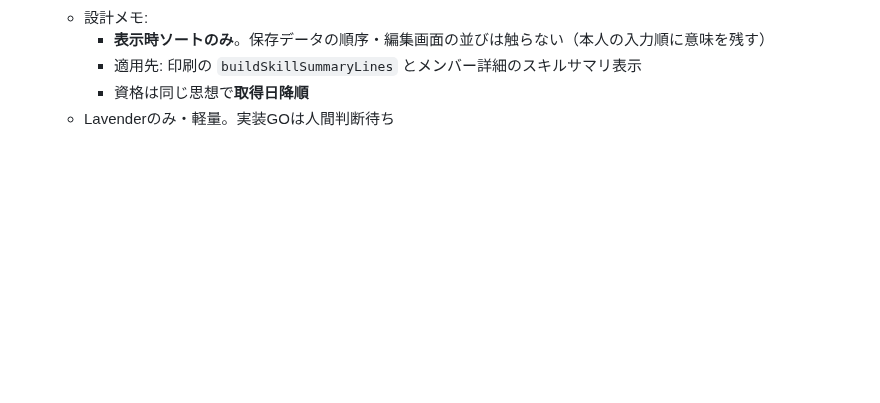
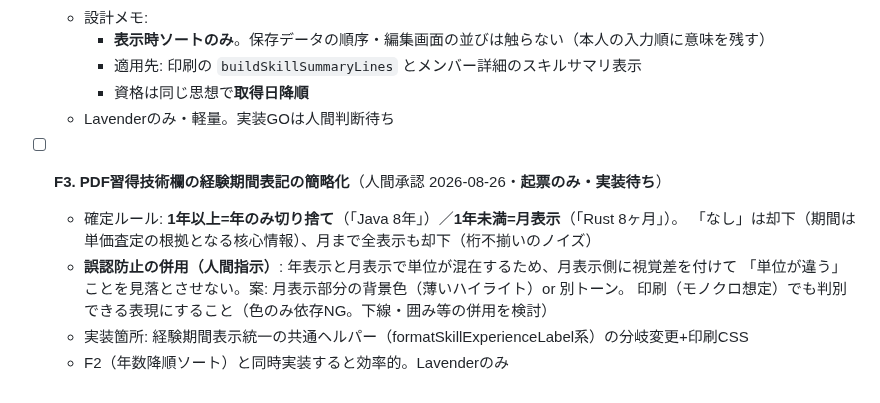
Before and after one commit to 2way-adachi/2way-ses-system, a Markdown page: docs/development/20260825_1256_print-preview-tasks.md, the part around the change. GitHub-like rendering; blank space fills up the shorter version.

Commit message:
docs: F3起票（PDF経験期間の簡略表記+単位混在の誤認防止）
Co-Authored-By: Claude Fable 5 <noreply@anthropic.com>

```diff
--- a/docs/development/20260825_1256_print-preview-tasks.md
+++ b/docs/development/20260825_1256_print-preview-tasks.md
@@ -266,3 +266,12 @@ E1〜E4を実装対象、E5は起票のみ（2026-08-26 人間GO）
     - 適用先: 印刷の `buildSkillSummaryLines` とメンバー詳細のスキルサマリ表示
     - 資格は同じ思想で**取得日降順**
   - Lavenderのみ・軽量。実装GOは人間判断待ち
+
+- [ ] **F3. PDF習得技術欄の経験期間表記の簡略化**（人間承認 2026-08-26・**起票のみ・実装待ち**）
+  - 確定ルール: **1年以上=年のみ切り捨て**（「Java 8年」）／**1年未満=月表示**（「Rust 8ヶ月」）。
+    「なし」は却下（期間は単価査定の根拠となる核心情報）、月まで全表示も却下（桁不揃いのノイズ）
+  - **誤認防止の併用（人間指示）**: 年表示と月表示で単位が混在するため、月表示側に視覚差を付けて
+    「単位が違う」ことを見落とさせない。案: 月表示部分の背景色（薄いハイライト）or 別トーン。
+    印刷（モノクロ想定）でも判別できる表現にすること（色のみ依存NG。下線・囲み等の併用を検討）
+  - 実装箇所: 経験期間表示統一の共通ヘルパー（formatSkillExperienceLabel系）の分岐変更+印刷CSS
+  - F2（年数降順ソート）と同時実装すると効率的。Lavenderのみ
```
